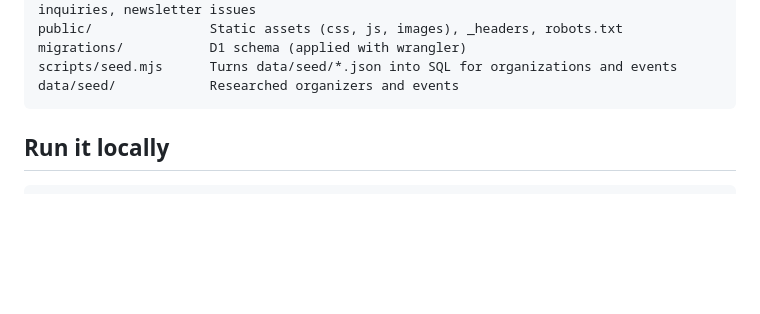
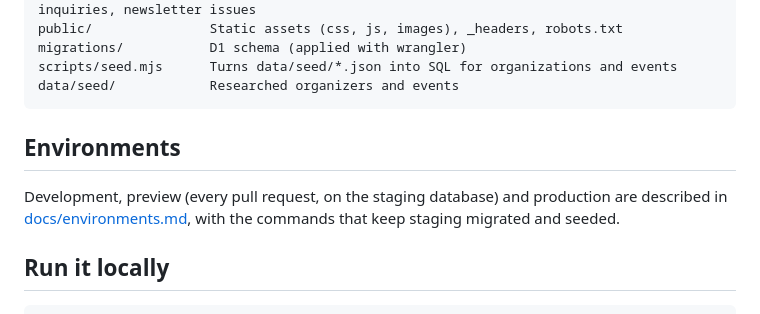
Before and after one commit to jayapalhub/thewatch, a Markdown page: README.md, the part around the change. GitHub-like rendering; blank space fills up the shorter version.

````diff
--- a/README.md
+++ b/README.md
@@ -21,6 +21,10 @@ migrations/           D1 schema (applied with wrangler)
 scripts/seed.mjs      Turns data/seed/*.json into SQL for organizations and events
 data/seed/            Researched organizers and events
 ```
+
+## Environments
+
+Development, preview (every pull request, on the staging database) and production are described in [docs/environments.md](docs/environments.md), with the commands that keep staging migrated and seeded.
 
 ## Run it locally
 
````
Also changed, not shown: CLAUDE.md (+1 -1 lines), docs/environments.md (added, +61 -0 lines).
